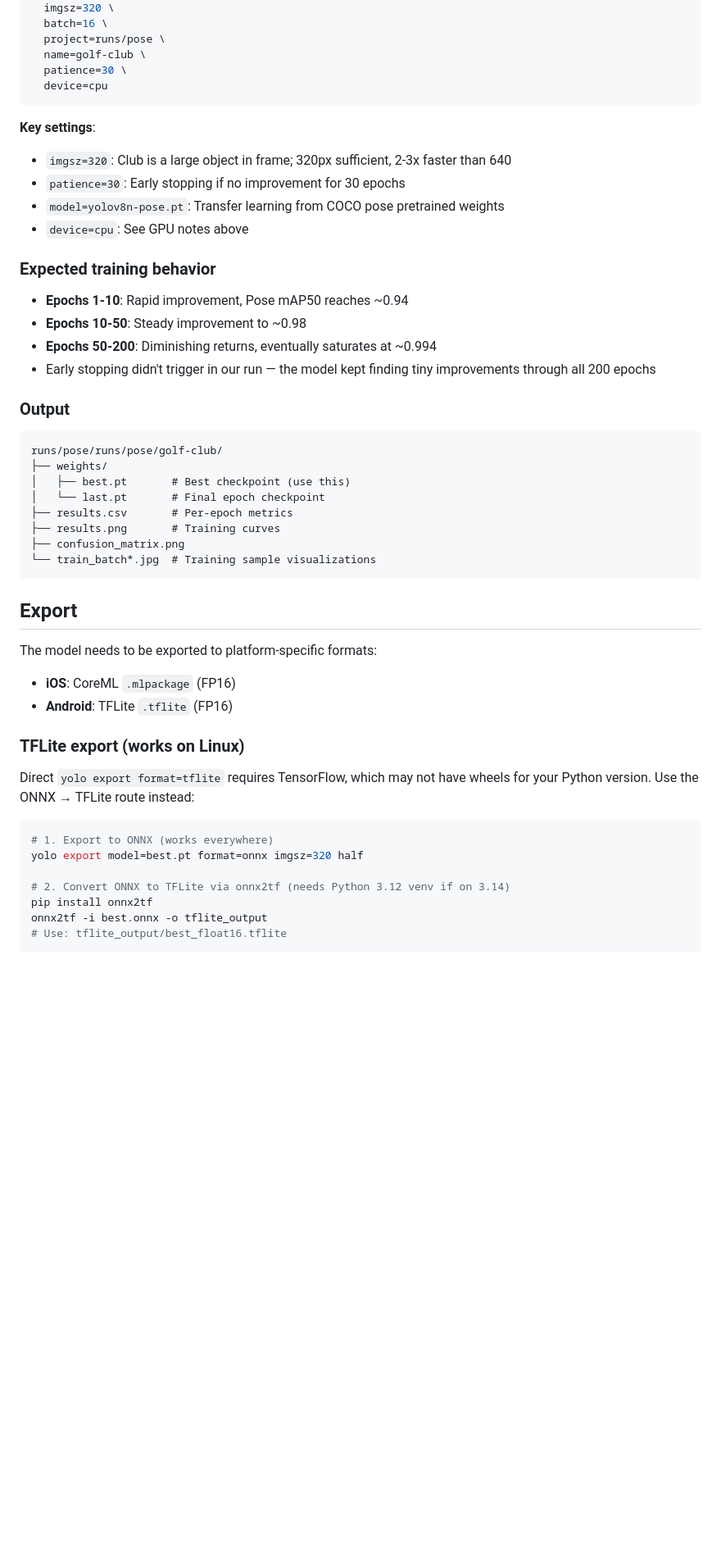
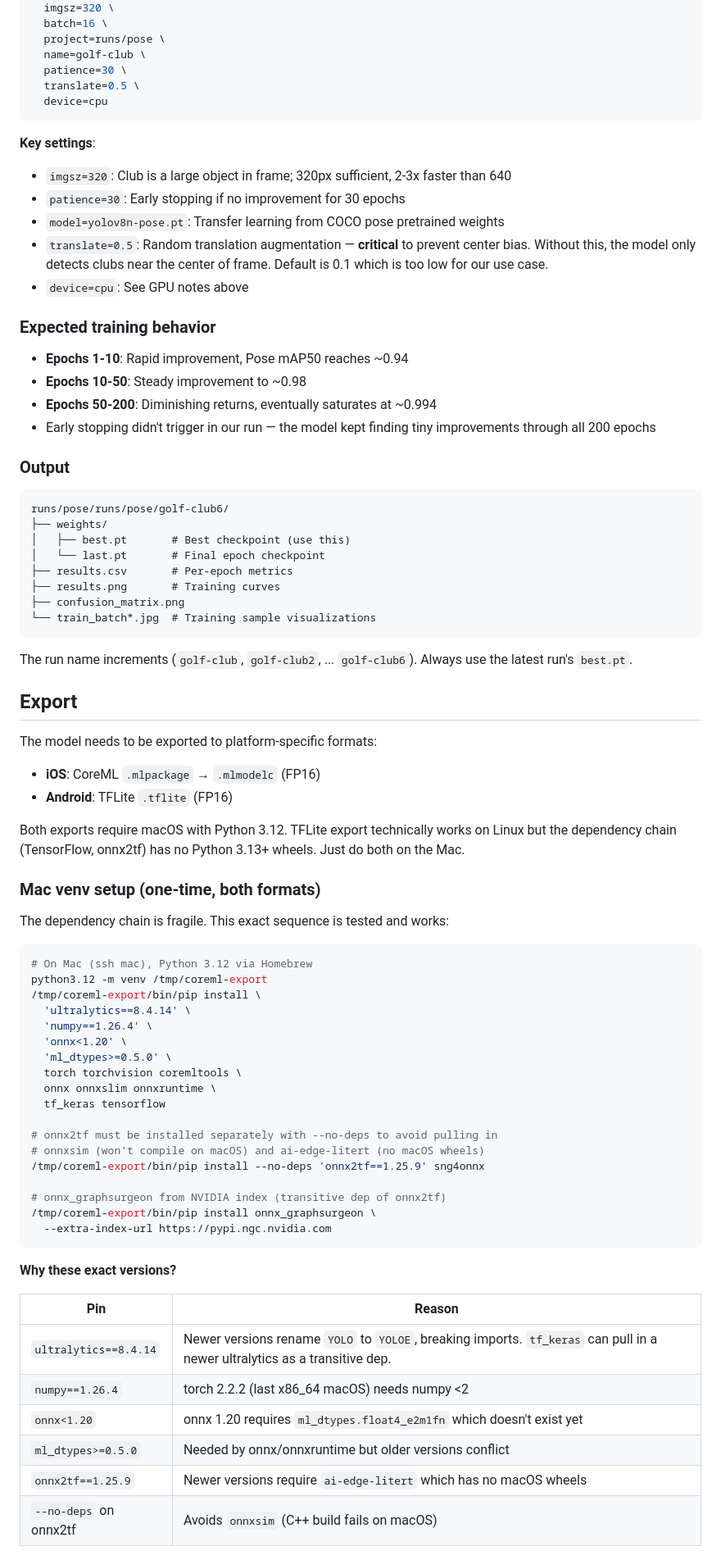
Before and after one commit to dough654/divot, a Markdown page: docs/architecture/club-model-training.md, the part around one of its changes. Shown at 82% size. GitHub-like rendering; blank space fills up the shorter version.

Commit message:
Document tested model export workflow with dependency workarounds
Co-Authored-By: Claude Opus 4.6 <noreply@anthropic.com>

````diff
--- a/docs/architecture/club-model-training.md
+++ b/docs/architecture/club-model-training.md
@@ -107,6 +108,7 @@ yolo pose train \
   project=runs/pose \
   name=golf-club \
   patience=30 \
+  translate=0.5 \
   device=cpu
 ```
 
@@ -114,6 +116,7 @@ yolo pose train \
 - `imgsz=320`: Club is a large object in frame; 320px sufficient, 2-3x faster than 640
 - `patience=30`: Early stopping if no improvement for 30 epochs
 - `model=yolov8n-pose.pt`: Transfer learning from COCO pose pretrained weights
+- `translate=0.5`: Random translation augmentation — **critical** to prevent center bias. Without this, the model only detects clubs near the center of frame. Default is 0.1 which is too low for our use case.
 - `device=cpu`: See GPU notes above
 
 ### Expected training behavior
@@ -126,7 +129,7 @@ yolo pose train \
 ### Output
 
 ```
-runs/pose/runs/pose/golf-club/
+runs/pose/runs/pose/golf-club6/
 ├── weights/
 │   ├── best.pt       # Best checkpoint (use this)
 │   └── last.pt       # Final epoch checkpoint
@@ -136,21 +139,49 @@ runs/pose/runs/pose/golf-club/
 └── train_batch*.jpg  # Training sample visualizations
 ```
 
+The run name increments (`golf-club`, `golf-club2`, ... `golf-club6`). Always use the latest run's `best.pt`.
+
 ## Export
 
 The model needs to be exported to platform-specific formats:
-- **iOS**: CoreML `.mlpackage` (FP16)
+- **iOS**: CoreML `.mlpackage` → `.mlmodelc` (FP16)
 - **Android**: TFLite `.tflite` (FP16)
 
-### TFLite export (works on Linux)
+Both exports require macOS with Python 3.12. TFLite export technically works on Linux but the dependency chain (TensorFlow, onnx2tf) has no Python 3.13+ wheels. Just do both on the Mac.
 
-Direct `yolo export format=tflite` requires TensorFlow, which may not have wheels for your Python version. Use the ONNX → TFLite route instead:
+### Mac venv setup (one-time, both formats)
+
+The dependency chain is fragile. This exact sequence is tested and works:
 
 ```bash
-# 1. Export to ONNX (works everywhere)
-yolo export model=best.pt format=onnx imgsz=320 half
+# On Mac (ssh mac), Python 3.12 via Homebrew
+python3.12 -m venv /tmp/coreml-export
+/tmp/coreml-export/bin/pip install \
+  'ultralytics==8.4.14' \
+  'numpy==1.26.4' \
+  'onnx<1.20' \
+  'ml_dtypes>=0.5.0' \
+  torch torchvision coremltools \
+  onnx onnxslim onnxruntime \
+  tf_keras tensorflow
 
-# 2. Convert ONNX to TFLite via onnx2tf (needs Python 3.12 venv if on 3.14)
-pip install onnx2tf
-onnx2tf -i best.onnx -o tflite_output
-# Use: tflite_output/best_float16.tflite
+# onnx2tf must be installed separately with --no-deps to avoid pulling in
+# onnxsim (won't compile on macOS) and ai-edge-litert (no macOS wheels)
+/tmp/coreml-export/bin/pip install --no-deps 'onnx2tf==1.25.9' sng4onnx
+
+# onnx_graphsurgeon from NVIDIA index (transitive dep of onnx2tf)
+/tmp/coreml-export/bin/pip install onnx_graphsurgeon \
+  --extra-index-url https://pypi.ngc.nvidia.com
+```
+
+**Why these exact versions?**
+
+| Pin | Reason |
+|-----|--------|
+| `ultralytics==8.4.14` | Newer versions rename `YOLO` to `YOLOE`, breaking imports. `tf_keras` can pull in a newer ultralytics as a transitive dep. |
+| `numpy==1.26.4` | torch 2.2.2 (last x86_64 macOS) needs numpy <2 |
+| `onnx<1.20` | onnx 1.20 requires `ml_dtypes.float4_e2m1fn` which doesn't exist yet |
+| `ml_dtypes>=0.5.0` | Needed by onnx/onnxruntime but older versions conflict |
+| `onnx2tf==1.25.9` | Newer versions require `ai-edge-litert` which has no macOS wheels |
+| `--no-deps` on onnx2tf | Avoids `onnxsim` (C++ build fails on macOS) |
+
````
Also changed, not shown: other parts of docs/architecture/club-model-training.md (+62 -51 lines).
